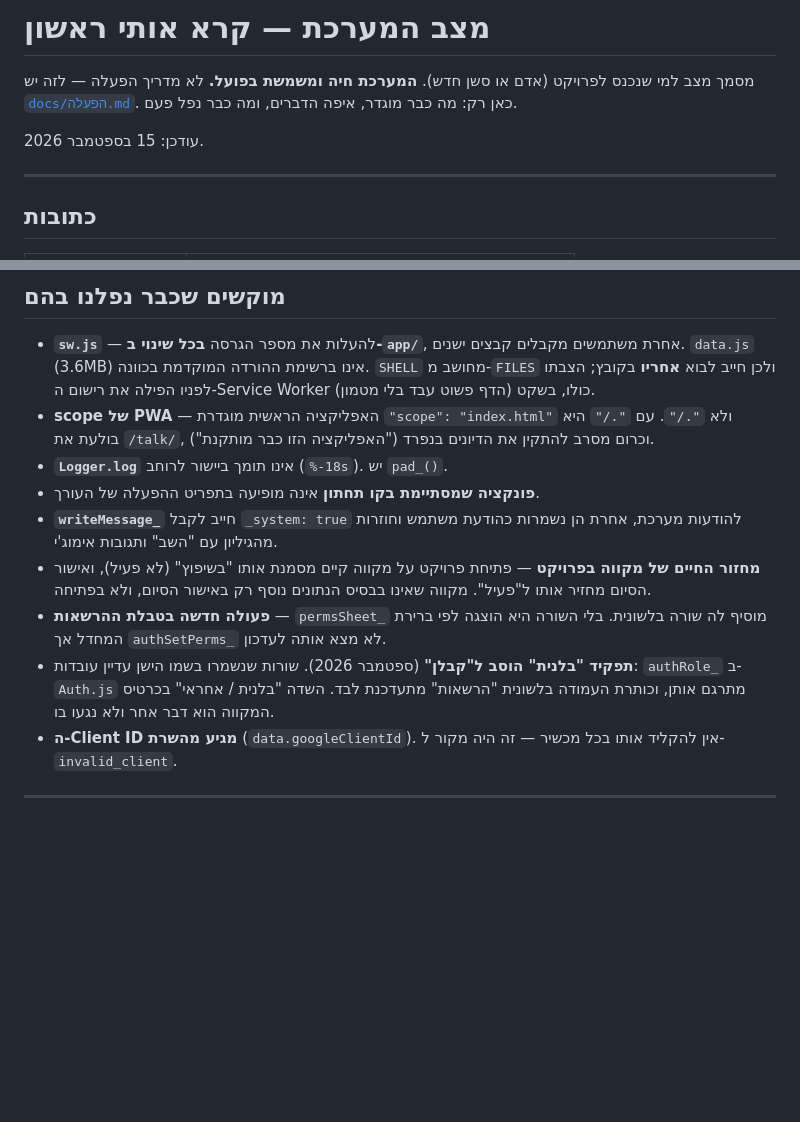
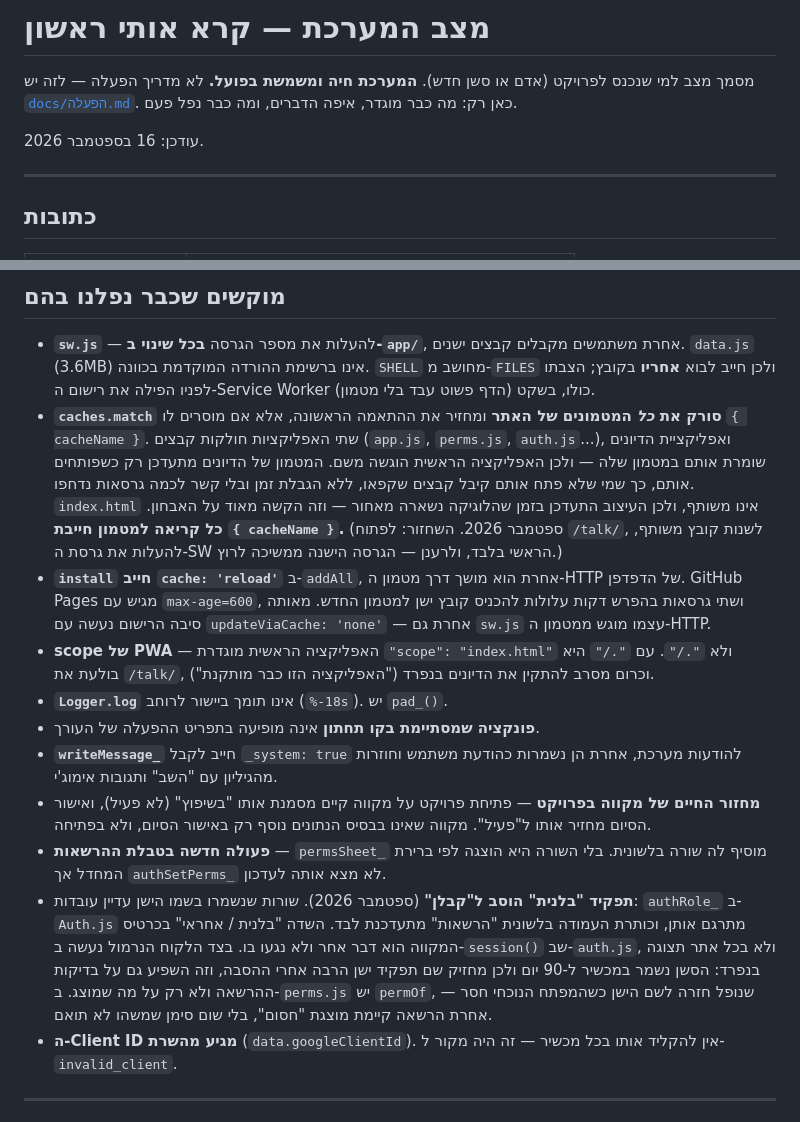
Before and after one commit to sg437/mikveh-automation, a Markdown page: docs/מצב-המערכת.md, 2 parts joined by grey strips. Rendered like a GitHub page; blank space fills up the shorter version.

Commit message:
תיעוד: מוקשי המטמון שעלו באבחון של "בלנית"
שלושה סעיפים לסעיף "מוקשים שכבר נפלנו בהם", כדי שמי שיגע ב-service
worker או יוסיף אפליקציה שלישית לא יפול באותו מקום:

- caches.match סורק את כל המטמונים של האתר. שתי האפליקציות חולקות
  קבצים, ולכן הראשית הוגשה מהמטמון של הדיונים — שמתעדכן רק כשפותחים
  אותם. כולל השחזור, וכולל ההסבר למה זה היה קשה לאבחון: index.html
  אינו משותף, ולכן העיצוב התעדכן בזמן שהלוגיקה נשארה מאחור.
- install חייב cache:'reload', והרישום updateViaCache:'none'.
- הסעיף על הסבת "בלנית" הורחב: הנרמול בצד הלקוח נעשה ב-session(),
  כי הסשן נשמר ל-90 יום ומשפיע גם על בדיקות ההרשאה; ו-permOf ב-perms.js
  נופל חזרה לשם הישן, אחרת הרשאה קיימת מוצגת "חסום" בלי שום סימן.

אין שינוי קוד. pages.yml אינו מופעל על docs/, ולכן אין פרסום מחדש.

Co-Authored-By: Claude Opus 5 <noreply@anthropic.com>
Claude-Session: https://claude.ai/code/session_015cPPBweyCYekSxaamjz8jf

```diff
--- a/docs/מצב-המערכת.md
+++ b/docs/מצב-המערכת.md
@@ -4,7 +4,7 @@
 לא מדריך הפעלה — לזה יש [`docs/הפעלה.md`](הפעלה.md). כאן רק: מה כבר מוגדר,
 איפה הדברים, ומה כבר נפל פעם.
 
-עודכן: 15 בספטמבר 2026.
+עודכן: 16 בספטמבר 2026.
 
 ---
 
@@ -222,6 +222,19 @@
   מקבלים קבצים ישנים. `data.js` (3.6MB) אינו ברשימת ההורדה המוקדמת בכוונה.
   `SHELL` מחושב מ-`FILES` ולכן חייב לבוא **אחריו** בקובץ; הצבתו לפניו הפילה
   את רישום ה-Service Worker כולו, בשקט (הדף פשוט עבד בלי מטמון).
+- **`caches.match` סורק את *כל* המטמונים של האתר** ומחזיר את ההתאמה הראשונה,
+  אלא אם מוסרים לו `{ cacheName }`. שתי האפליקציות חולקות קבצים (`app.js`,
+  `perms.js`, `auth.js`...), ואפליקציית הדיונים שומרת אותם במטמון שלה — ולכן
+  האפליקציה הראשית הוגשה משם. המטמון של הדיונים מתעדכן רק כשפותחים אותם,
+  כך שמי שלא פתח אותם קיבל קבצים שקפאו, ללא הגבלת זמן ובלי קשר לכמה גרסאות
+  נדחפו. `index.html` אינו משותף, ולכן העיצוב התעדכן בזמן שהלוגיקה נשארה
+  מאחור — וזה הקשה מאוד על האבחון. **כל קריאה למטמון חייבת `{ cacheName }`.**
+  (ספטמבר 2026. השחזור: לפתוח `/talk/`, לשנות קובץ משותף, להעלות את גרסת
+  ה-SW הראשי בלבד, ולרענן — הגרסה הישנה ממשיכה לרוץ.)
+- **`install` חייב `cache: 'reload'`** ב-`addAll`, אחרת הוא מושך דרך מטמון
+  ה-HTTP של הדפדפן. GitHub Pages מגיש עם `max-age=600`, ושתי גרסאות בהפרש
+  דקות עלולות להכניס קובץ ישן למטמון החדש. מאותה סיבה הרישום נעשה עם
+  `updateViaCache: 'none'` — אחרת גם `sw.js` עצמו מוגש ממטמון ה-HTTP.
 - **scope של PWA** — האפליקציה הראשית מוגדרת `"scope": "index.html"` ולא `"./"`.
   עם `"./"` היא בולעת את `/talk/`, וכרום מסרב להתקין את הדיונים בנפרד
   ("האפליקציה הזו כבר מותקנת").
@@ -237,6 +250,11 @@
 - **תפקיד "בלנית" הוסב ל"קבלן"** (ספטמבר 2026). שורות שנשמרו בשמו הישן עדיין
   עובדות: `authRole_` ב-`Auth.js` מתרגם אותן, וכותרת העמודה בלשונית "הרשאות"
   מתעדכנת לבד. השדה "בלנית / אחראי" בכרטיס המקווה הוא דבר אחר ולא נגעו בו.
+  בצד הלקוח הנרמול נעשה ב-`session()` שב-`auth.js`, ולא בכל אתר תצוגה בנפרד:
+  הסשן נשמר במכשיר ל-90 יום ולכן מחזיק שם תפקיד ישן הרבה אחרי ההסבה, וזה
+  השפיע גם על בדיקות ההרשאה ולא רק על מה שמוצג. ב-`perms.js` יש `permOf`,
+  שנופל חזרה לשם הישן כשהמפתח הנוכחי חסר — אחרת הרשאה קיימת מוצגת "חסום",
+  בלי שום סימן שמשהו לא תואם.
 - **ה-Client ID מגיע מהשרת** (`data.googleClientId`). אין להקליד אותו בכל מכשיר —
   זה היה מקור ל-`invalid_client`.
 
```
